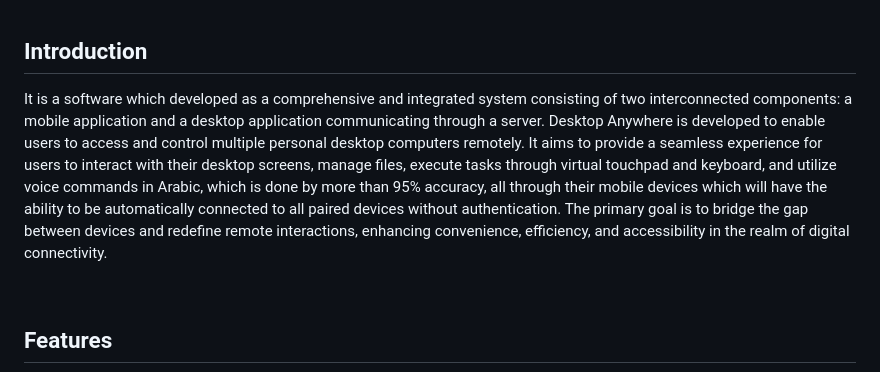
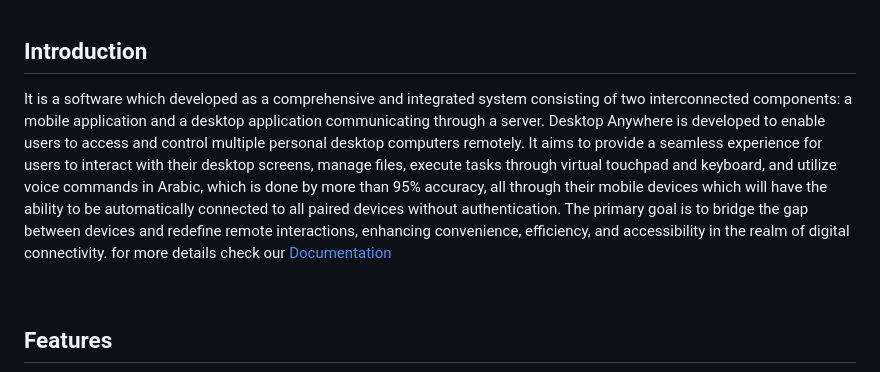
Before and after one commit to Hossam-H22/DesktopAnyWhere_GP, a Markdown page: README.md, the part around the change. Drawn GitHub-style.

```diff
--- a/README.md
+++ b/README.md
@@ -34,7 +34,7 @@ Desktop Anywhere is a unified software system with mobile and desktop applicatio
 <br>
 
 ## Introduction
-It is a software which developed as a comprehensive and integrated system consisting of two interconnected components: a mobile application and a desktop application communicating through a server. Desktop Anywhere is developed to enable users to access and control multiple personal desktop computers remotely. It aims to provide a seamless experience for users to interact with their desktop screens, manage files, execute tasks through virtual touchpad and keyboard, and utilize voice commands in Arabic, which is done by more than 95% accuracy, all through their mobile devices which will have the ability to be automatically connected to all paired devices without authentication. The primary goal is to bridge the gap between devices and redefine remote interactions, enhancing convenience, efficiency, and accessibility in the realm of digital connectivity.
+It is a software which developed as a comprehensive and integrated system consisting of two interconnected components: a mobile application and a desktop application communicating through a server. Desktop Anywhere is developed to enable users to access and control multiple personal desktop computers remotely. It aims to provide a seamless experience for users to interact with their desktop screens, manage files, execute tasks through virtual touchpad and keyboard, and utilize voice commands in Arabic, which is done by more than 95% accuracy, all through their mobile devices which will have the ability to be automatically connected to all paired devices without authentication. The primary goal is to bridge the gap between devices and redefine remote interactions, enhancing convenience, efficiency, and accessibility in the realm of digital connectivity. for more details check our  [Documentation](Documentations/Desktop%20Anywhere%20Documentation.pdf)
 
 
 
```
